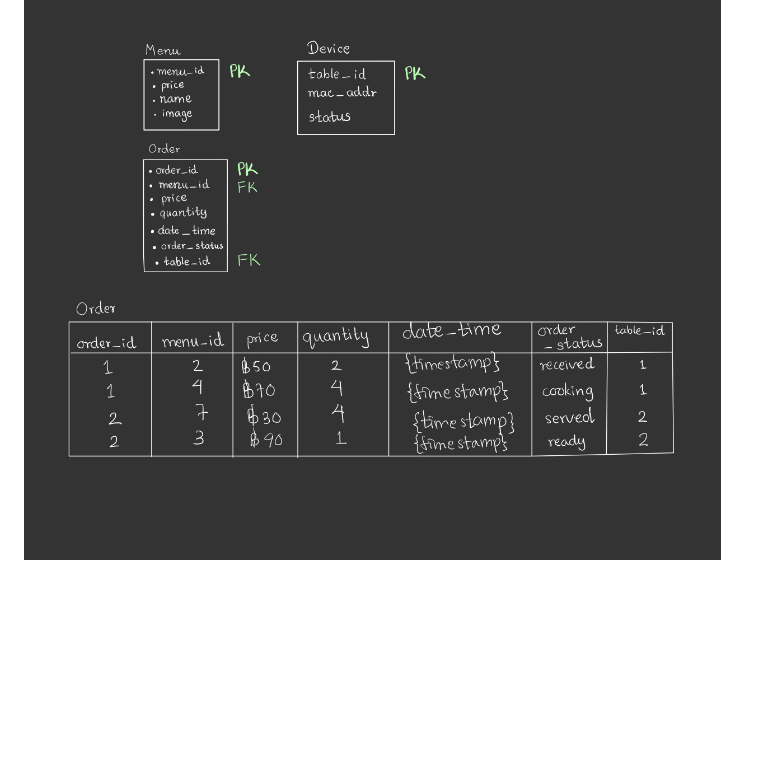
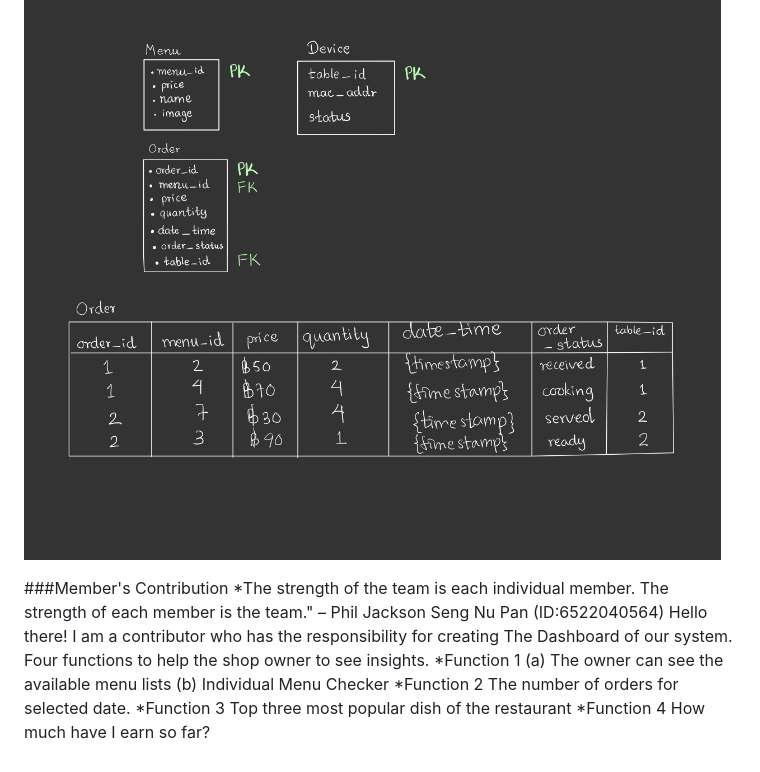
Before and after one commit to Ksengnupan/SoftwareDesignAIoT, a Markdown page: README.md, the part around the change. Rendered like a GitHub page; blank space fills up the shorter version.

Commit message:
Update README.md
add member contribution documentation

```diff
--- a/README.md
+++ b/README.md
@@ -66,3 +66,18 @@ Software system consists of **user interface, web server and database**. The fir
 ### DataBase Shema
 The following is the database schema for the system. The database consists of **three tables**. The **order table, menu table and the device table**.
 ![Statistic Sequence Design](/images/schema.jpg)
+
+###Member's Contribution
+*The strength of the team is each individual member. The strength of each member is the team." – Phil Jackson
+Seng Nu Pan (ID:6522040564)
+Hello there! I am a contributor who has the responsibility for creating The Dashboard of our system.
+Four functions to help the shop owner to see insights.
+*Function 1
+(a) The owner can see the available menu lists
+(b) Individual Menu Checker
+*Function 2
+The number of orders for selected date.
+*Function 3
+Top three most popular dish of the restaurant
+*Function 4
+How much have I earn so far?
```
